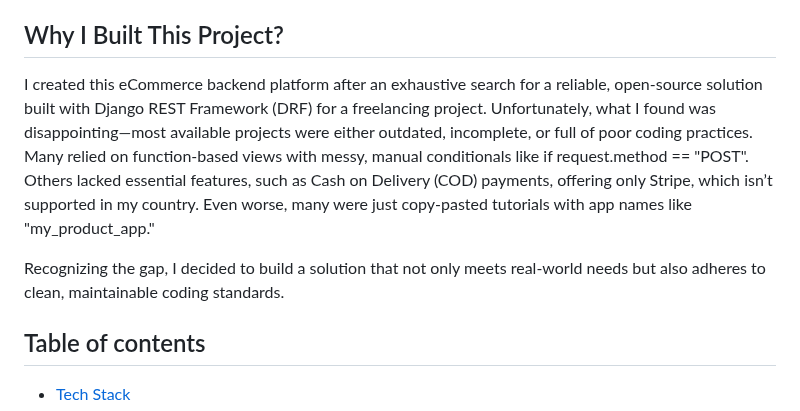
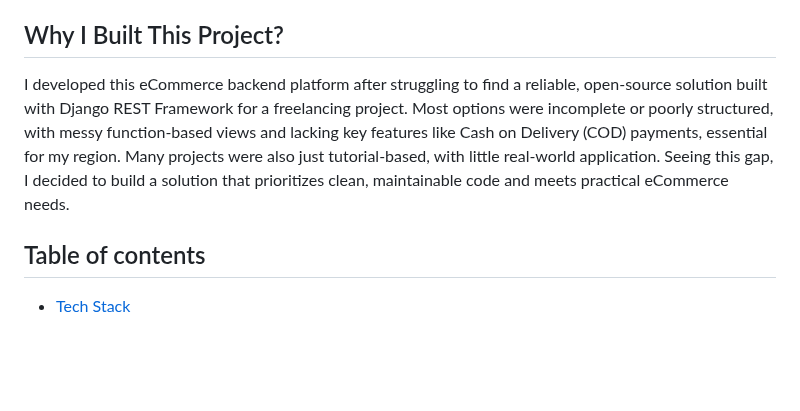
Before and after one commit to izharxyz/revvona, a Markdown page: README.md, the part around the change. Drawn GitHub-style; blank space fills up the shorter version.

Commit message:
docs: Update README.md to improve clarity and conciseness

```diff
--- a/README.md
+++ b/README.md
@@ -6,9 +6,7 @@ This a modern eCommerce platform tailored for small to mid-sized businesses, off
 
 ## Why I Built This Project?
 
-I created this eCommerce backend platform after an exhaustive search for a reliable, open-source solution built with Django REST Framework (DRF) for a freelancing project. Unfortunately, what I found was disappointing—most available projects were either outdated, incomplete, or full of poor coding practices. Many relied on function-based views with messy, manual conditionals like if request.method == "POST". Others lacked essential features, such as Cash on Delivery (COD) payments, offering only Stripe, which isn’t supported in my country. Even worse, many were just copy-pasted tutorials with app names like "my_product_app."
-
-Recognizing the gap, I decided to build a solution that not only meets real-world needs but also adheres to clean, maintainable coding standards.
+I developed this eCommerce backend platform after struggling to find a reliable, open-source solution built with Django REST Framework for a freelancing project. Most options were incomplete or poorly structured, with messy function-based views and lacking key features like Cash on Delivery (COD) payments, essential for my region. Many projects were also just tutorial-based, with little real-world application. Seeing this gap, I decided to build a solution that prioritizes clean, maintainable code and meets practical eCommerce needs.
 
 ## Table of contents
 
```
